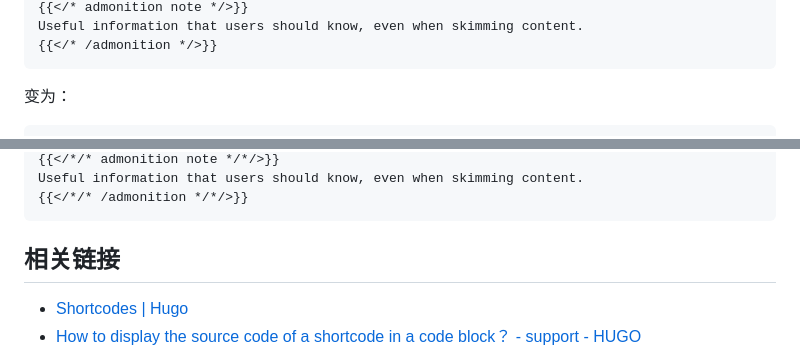
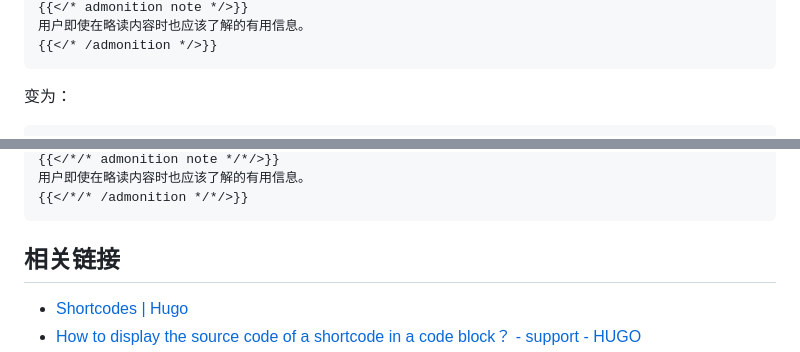
Before and after one commit to rea1shane/posts, a Markdown page: hugo-shortcodes/index.md, 2 parts joined by grey strips. GitHub-like rendering.

````diff
--- a/hugo-shortcodes/index.md
+++ b/hugo-shortcodes/index.md
@@ -90,5 +88,5 @@ Fork from [martignoni/hugo-notice: A Hugo theme component to display nice notice
 {{</* admonition note */>}}
-Useful information that users should know, even when skimming content.
+用户即使在略读内容时也应该了解的有用信息。
 {{</* /admonition */>}}
 ```
 
@@ -100,5 +96,5 @@ Useful information that users should know, even when skimming content.
 {{</*/* admonition note */*/>}}
-Useful information that users should know, even when skimming content.
+用户即使在略读内容时也应该了解的有用信息。
 {{</*/* /admonition */*/>}}
 ```
 
````
Also changed, not shown: other parts of hugo-shortcodes/index.md (+0 -4 lines).
